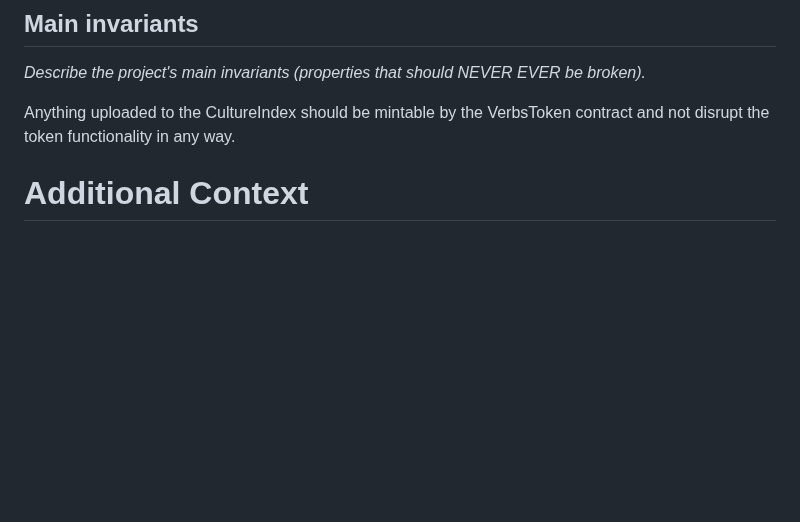
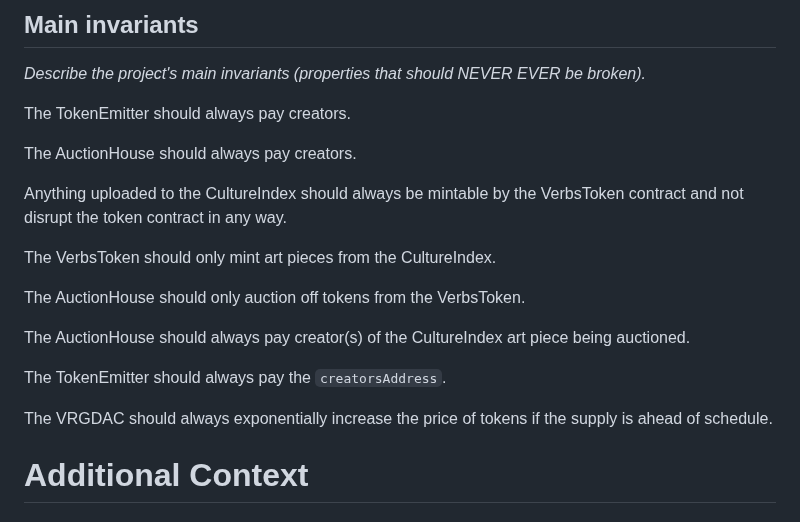
Before and after one commit to code-423n4/2023-12-revolutionprotocol, a Markdown page: README.md, the part around the change. Drawn GitHub-style; blank space fills up the shorter version.

```diff
--- a/README.md
+++ b/README.md
@@ -239,9 +239,21 @@ Any issues or improvements on how we integrate with the out of scope contracts i
 ## Main invariants
 *Describe the project's main invariants (properties that should NEVER EVER be broken).*
 
-Anything uploaded to the CultureIndex should be mintable by the VerbsToken contract and not disrupt the token functionality in any way.
+The TokenEmitter should always pay creators.
 
+The AuctionHouse should always pay creators.
 
+Anything uploaded to the CultureIndex should always be mintable by the VerbsToken contract and not disrupt the token contract in any way.
+
+The VerbsToken should only mint art pieces from the CultureIndex.
+
+The AuctionHouse should only auction off tokens from the VerbsToken.
+
+The AuctionHouse should always pay creator(s) of the CultureIndex art piece being auctioned.
+
+The TokenEmitter should always pay the `creatorsAddress`.
+
+The VRGDAC should always exponentially increase the price of tokens if the supply is ahead of schedule.
 
 
 # Additional Context
```
